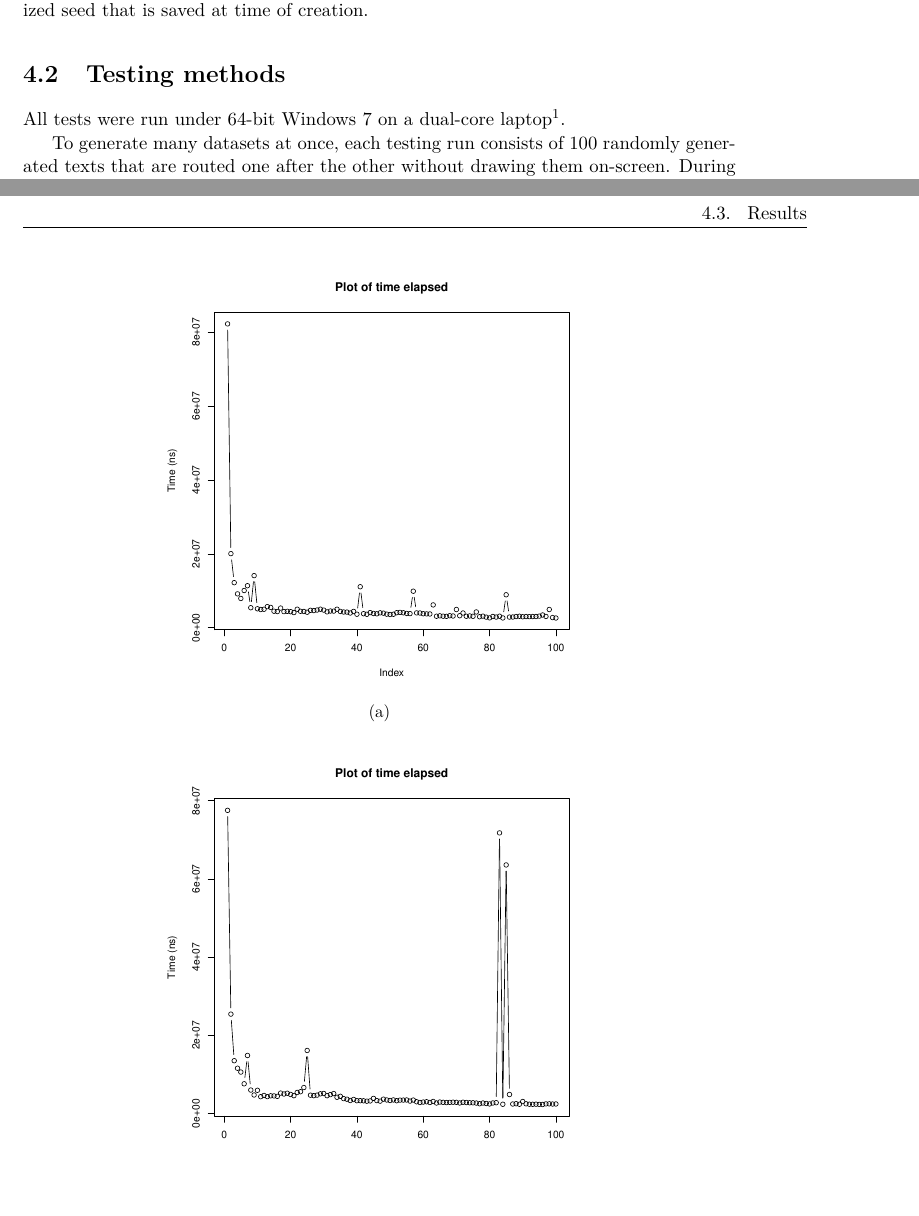
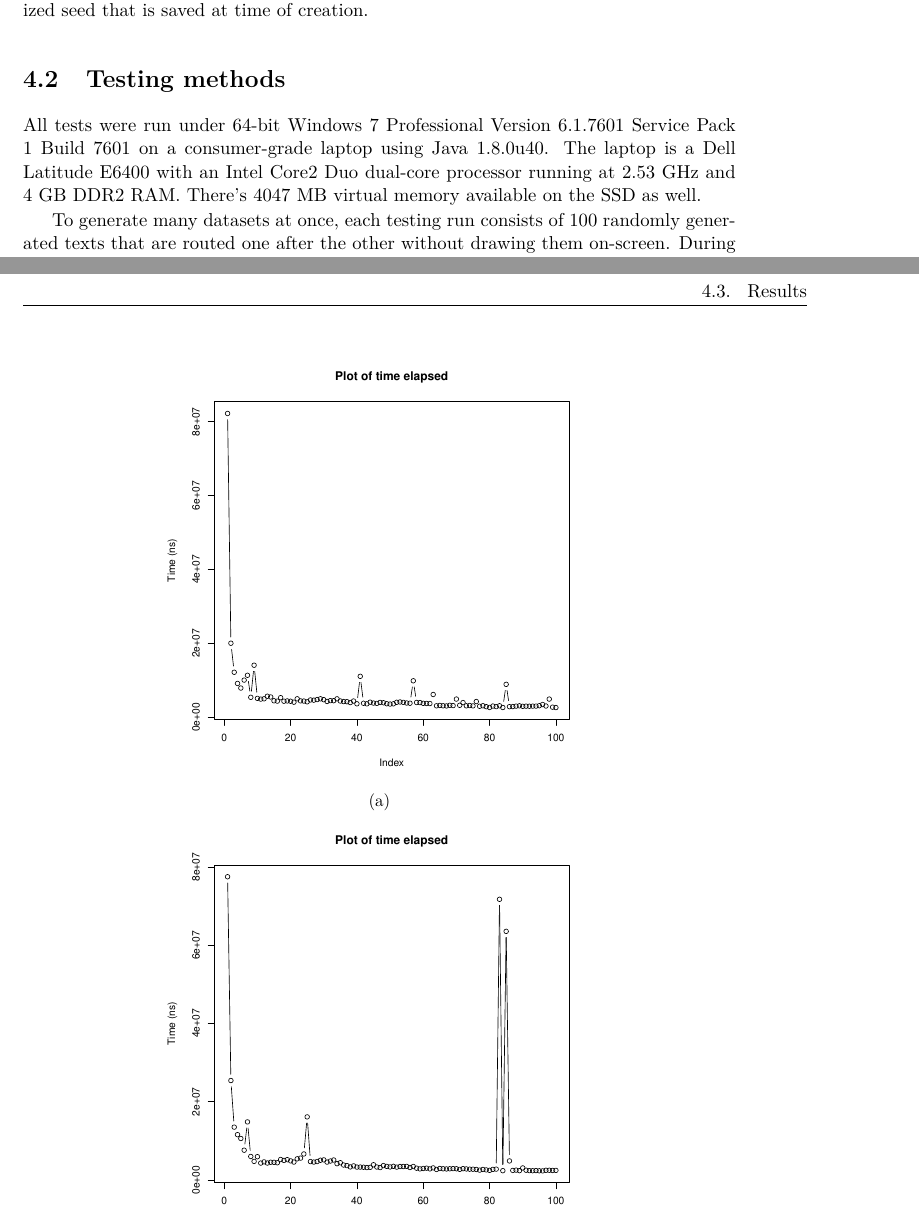
Before and after one commit to e1125755/AnnotationRouting, a LaTeX thesis (LaTeX/Paper.tex): two parts of pages 21 and 23 of 27, joined at a grey line, cut so that both start at the same text, the shorter picture padded with empty space. Compiled offline with pdfLaTeX.

Commit message:
Paper: Updated system specs. Program: No changes.

```diff
--- a/LaTeX/Paper.tex
+++ b/LaTeX/Paper.tex
@@ -407,7 +407,7 @@ To enable the inspection of individual texts, each text was generated from a ran
 
 \section{Testing methods}
 
-All tests were run under 64-bit Windows 7 on a dual-core laptop\footnote{Dell Latitude E6400, Intel Core2 Duo, 4047 MB Virtual Memory on a SSD}.
+All tests were run under 64-bit Windows 7 Professional Version 6.1.7601 Service Pack 1 Build 7601 on a consumer-grade laptop using Java 1.8.0u40. The laptop is a Dell Latitude E6400 with an Intel Core2 Duo dual-core processor running at 2.53 GHz and 4 GB DDR2 RAM. There's 4047 MB virtual memory available on the SSD as well.
 
 To generate many datasets at once, each testing run consists of 100 randomly generated texts that are routed one after the other without drawing them on-screen. During this process, we measure the time taken to complete each text, as well as the amount of successful routings, the total space used by all labels and the amount of P-Segments within the text area.
 The results are saved to a CSV-style text file, and a R script is generated to visualize the data. Additional information regarding test parameters are logged to a separate file.
@@ -422,8 +422,7 @@ Each test run can be repeated, its seed is part of the testing parameters.
 		\includegraphics[page=1, scale=0.50]{Rplots_n(5-0).pdf}
 		\caption{\label{fig:plot1_n5,0}}
 	\end{subfigure}
-	\\
-	~\\%There's probably a better way to force multiple newlines...
+
 	\begin{subfigure}[b]{\textwidth}
 		\centering
 		\includegraphics[page=1, scale=0.50]{Rplots_n(5-0)_repeat.pdf}
```
Also changed, not shown: LaTeX/Paper.pdf, 2 other files.
